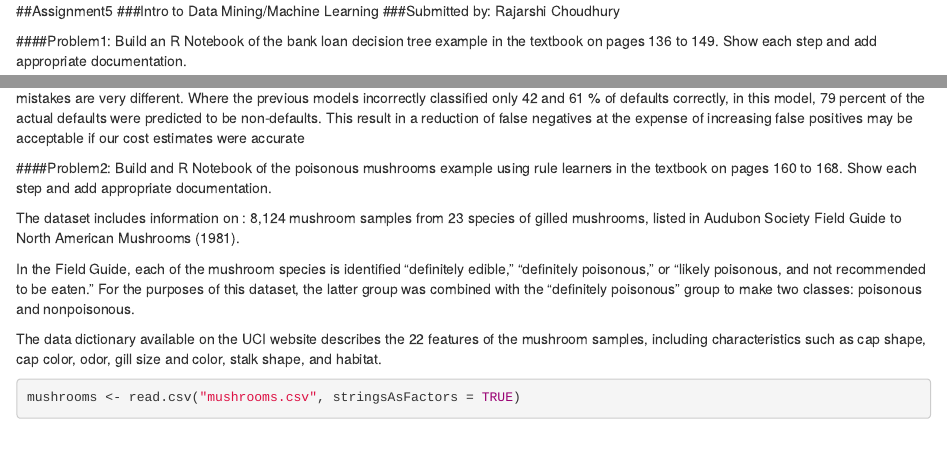
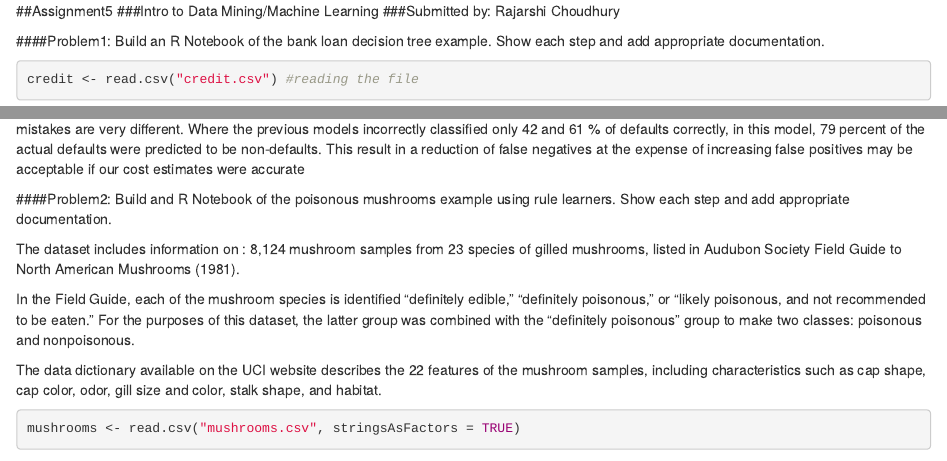
Before and after one commit to Rajarshi-Neu/Playing-With-R-For-ML-5, an R Markdown document (Assignment5.Rmd): the page in a window 1100 px wide, from its top, and a second part further down, joined at a grey line. Rendered offline with R 4.5, knitr and Pandoc, with nearby package versions; some code elsewhere in the file could not run offline.

Commit message:
Update Assignment5.Rmd

````diff
--- a/Assignment5.Rmd
+++ b/Assignment5.Rmd
@@ -8,7 +8,7 @@ output:
 ###Submitted by: Rajarshi Choudhury
 
 
-####Problem1: Build an R Notebook of the bank loan decision tree example in the textbook on pages 136 to 149. Show each step and add appropriate documentation.
+####Problem1: Build an R Notebook of the bank loan decision tree example. Show each step and add appropriate documentation.
 
 ```{r}
 credit <- read.csv("credit.csv") #reading the file
@@ -196,7 +196,7 @@ Compared to our boosted model, this version makes more mistakes overall: 37% err
 
 
 
-####Problem2: Build and R Notebook of the poisonous mushrooms example using rule learners in the textbook on pages 160 to 168. Show each step and add appropriate documentation.
+####Problem2: Build and R Notebook of the poisonous mushrooms example using rule learners. Show each step and add appropriate documentation.
 
 The dataset includes information on :
 8,124 mushroom samples
````
